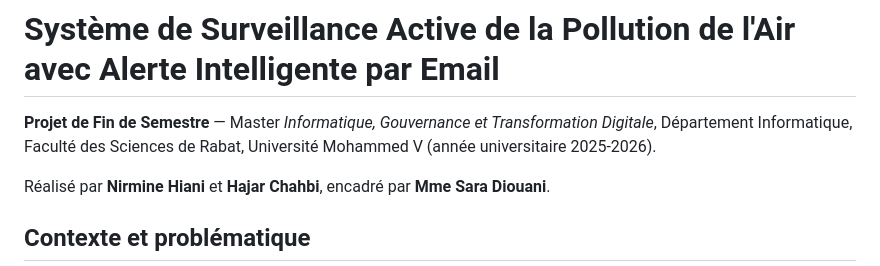
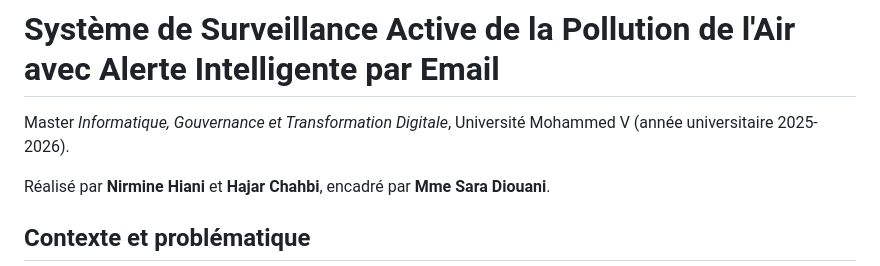
Before and after one commit to Hajar-C/Surveillance-Pollution, a Markdown page: README.md, the part around the change. Drawn GitHub-style.

Commit message:
Update project description in README
Removed the project designation from the README.

```diff
--- a/README.md
+++ b/README.md
@@ -1,6 +1,6 @@
 # Système de Surveillance Active de la Pollution de l'Air avec Alerte Intelligente par Email
 
-**Projet de Fin de Semestre** — Master *Informatique, Gouvernance et Transformation Digitale*, Département Informatique, Faculté des Sciences de Rabat, Université Mohammed V (année universitaire 2025-2026).
+Master *Informatique, Gouvernance et Transformation Digitale*, Université Mohammed V (année universitaire 2025-2026).
 
 Réalisé par **Nirmine Hiani** et **Hajar Chahbi**, encadré par **Mme Sara Diouani**.
 
```
